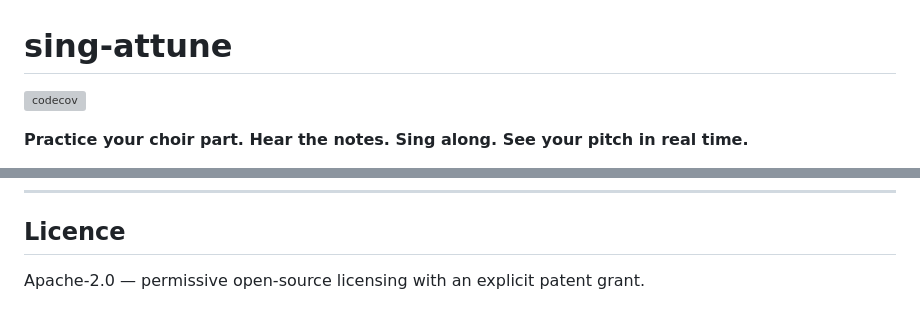
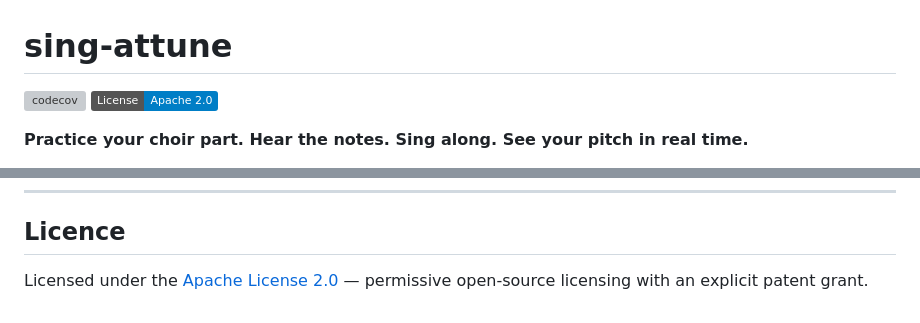
Before and after one commit to leonarduk/sing-attune, a Markdown page: README.md, 2 parts joined by grey strips. GitHub-like rendering; badges without logos; grey boxes are pictures that could not be loaded.

Commit message:
docs: update README license badge and section to Apache-2.0

```diff
--- a/README.md
+++ b/README.md
@@ -1,6 +1,7 @@
 # sing-attune
 
 [![codecov](https://codecov.io/gh/leonarduk/sing-attune/branch/main/graph/badge.svg)](https://codecov.io/gh/leonarduk/sing-attune)
+[![License: Apache-2.0](https://img.shields.io/badge/License-Apache%202.0-blue.svg)](LICENSE)
 
 **Practice your choir part. Hear the notes. Sing along. See your pitch in real time.**
 
@@ -203,4 +204,4 @@ Full build plan: [IMPLEMENTATION.md](IMPLEMENTATION.md)
 
 ## Licence
 
-Apache-2.0 — permissive open-source licensing with an explicit patent grant.
+Licensed under the [Apache License 2.0](LICENSE) — permissive open-source licensing with an explicit patent grant.
```
